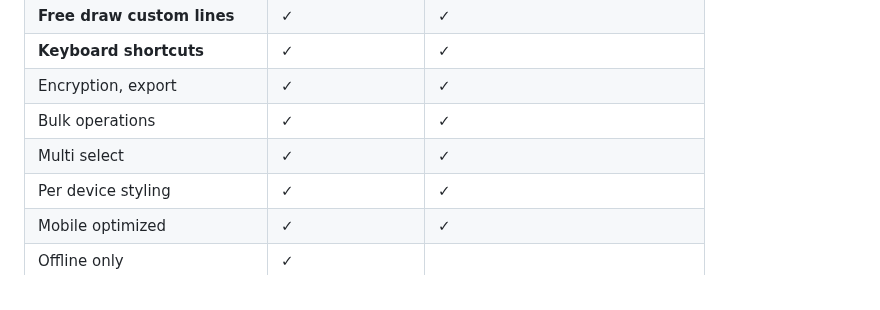
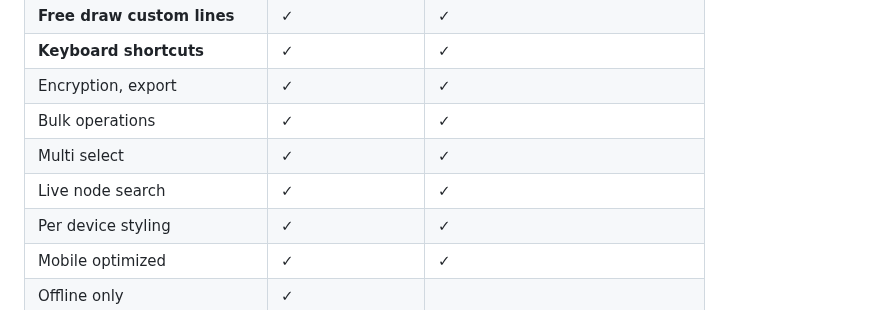
Before and after one commit to gelatinescreams/The-One-File, a Markdown page: README.md, the part around one of its changes. GitHub-like rendering.

```diff
--- a/README.md
+++ b/README.md
@@ -66,6 +66,7 @@ A fully self contained topology builder that runs anywhere as a single standalon
 | Encryption, export | ✓ | ✓ |
 | Bulk operations | ✓ | ✓ |
 | Multi select | ✓ | ✓ |
+| Live node search | ✓ | ✓ |
 | Per device styling | ✓ | ✓ |
 | Mobile optimized | ✓ | ✓ |
 | Offline only | ✓ |  |
```
Also changed, not shown: other parts of README.md (+4 -6 lines).
